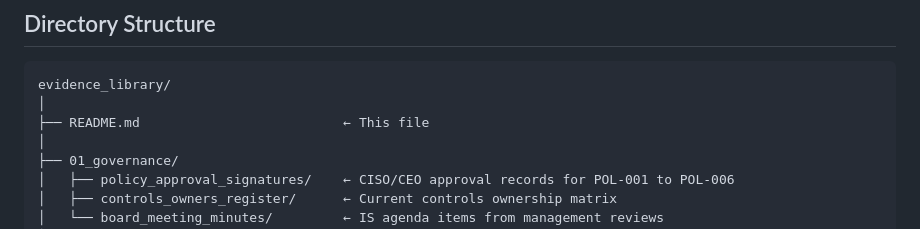
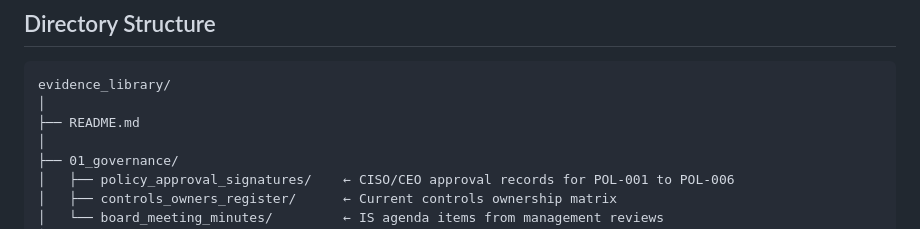
Before and after one commit to mello-io/ResolvX-GRC-Program, a Markdown page: 06_audit_readiness/evidence_library/README.md, the part around one of its changes. Drawn GitHub-style.

````diff
--- a/06_audit_readiness/evidence_library/README.md
+++ b/06_audit_readiness/evidence_library/README.md
@@ -12,7 +12,7 @@
 ```
 evidence_library/
 │
-├── README.md                          ← This file
+├── README.md
 │
 ├── 01_governance/
 │   ├── policy_approval_signatures/    ← CISO/CEO approval records for POL-001 to POL-006
````
Also changed, not shown: other parts of 06_audit_readiness/evidence_library/README.md (+1 -1 lines).
